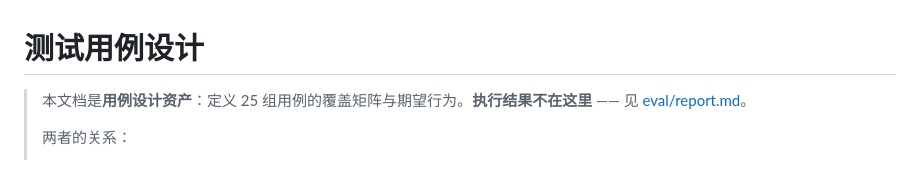
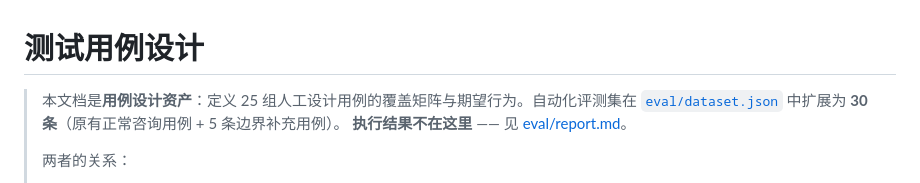
Before and after one commit to sochikurimareki68-gif/ecommerce-ai-customer-service, a Markdown page: docs/test-cases.md, the part around the change. Drawn GitHub-style.

```diff
--- a/docs/test-cases.md
+++ b/docs/test-cases.md
@@ -1,6 +1,8 @@
 # 测试用例设计
 
-> 本文档是**用例设计资产**：定义 25 组用例的覆盖矩阵与期望行为。**执行结果不在这里** —— 见 [eval/report.md](../eval/report.md)。
+> 本文档是**用例设计资产**：定义 25 组人工设计用例的覆盖矩阵与期望行为。自动化评测集在
+> [`eval/dataset.json`](../eval/dataset.json) 中扩展为 **30 条**（原有正常咨询用例 + 5 条边界补充用例）。
+> **执行结果不在这里** —— 见 [eval/report.md](../eval/report.md)。
 >
 > 两者的关系：
 >
```
Also changed, not shown: README.md (+31 -3 lines), docs/images/ui-chat.jpg (added), docs/images/ui-home.jpg (added), docs/images/ui-mobile.jpg (added), 5 other files.
